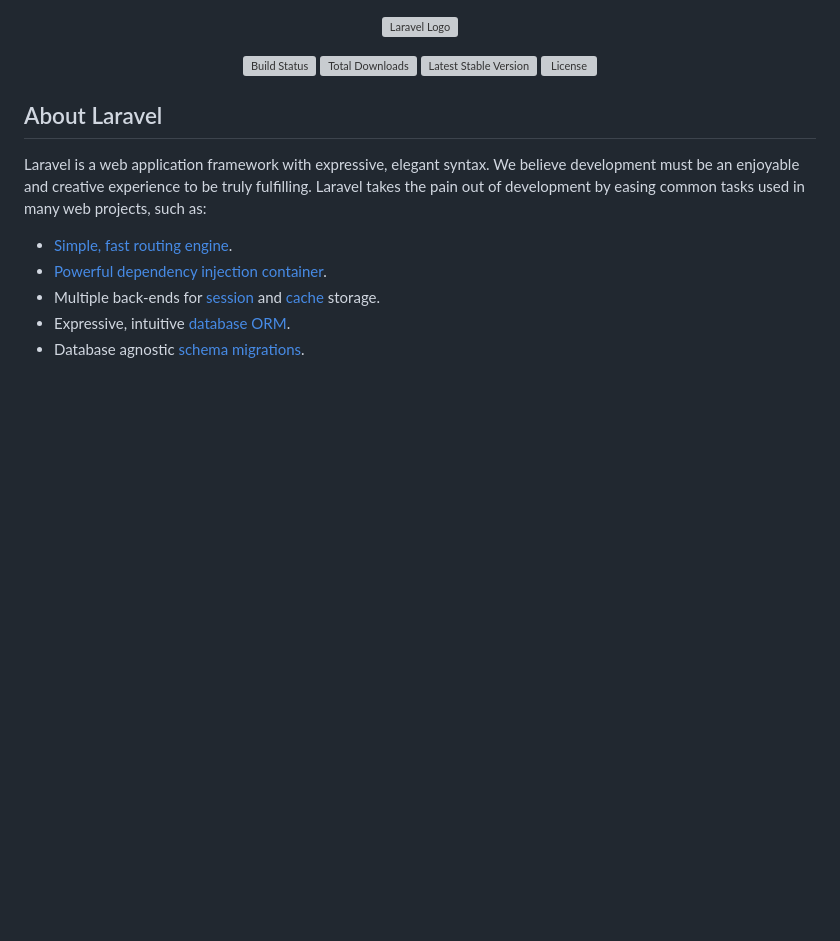
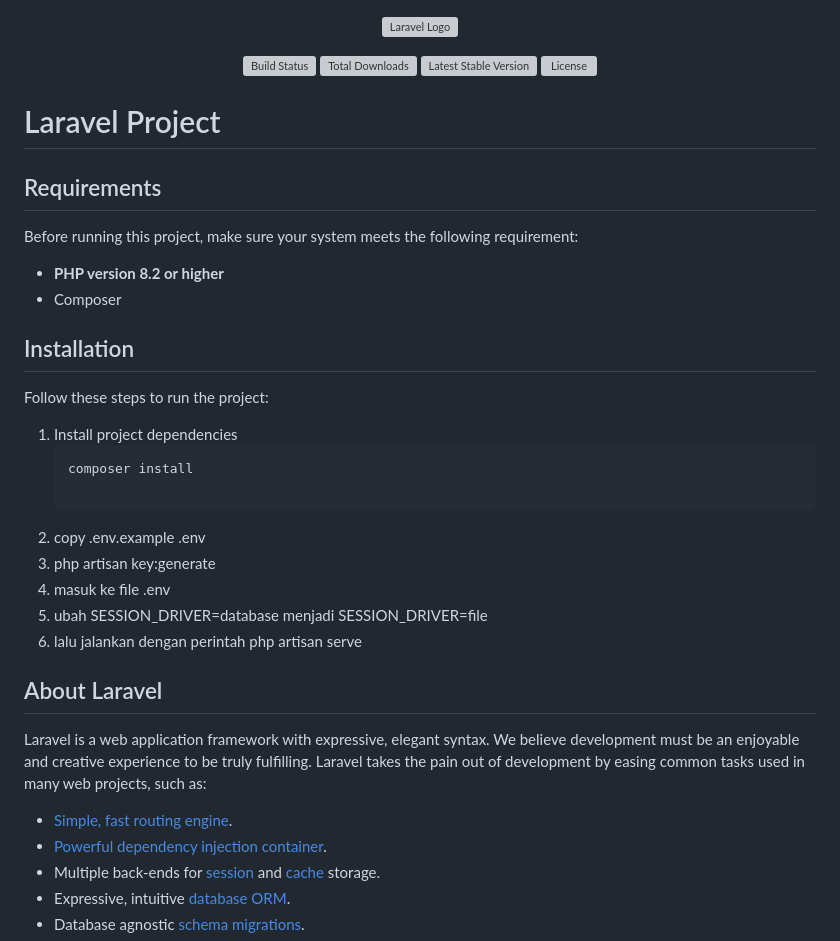
Before and after one commit to affirnanda/CVSentralGlobal, a Markdown page: README.md, the part around the change. Rendered like a GitHub page; blank space fills up the shorter version; grey boxes are pictures that could not be loaded.

Commit message:
Update README with project requirements and installation
Added project requirements and installation instructions to README.

````diff
--- a/README.md
+++ b/README.md
@@ -6,6 +6,28 @@
 <a href="https://packagist.org/packages/laravel/framework"><img src="https://img.shields.io/packagist/v/laravel/framework" alt="Latest Stable Version"></a>
 <a href="https://packagist.org/packages/laravel/framework"><img src="https://img.shields.io/packagist/l/laravel/framework" alt="License"></a>
 </p>
+
+# Laravel Project
+
+## Requirements
+Before running this project, make sure your system meets the following requirement:
+
+- **PHP version 8.2 or higher**
+- Composer
+
+## Installation
+
+Follow these steps to run the project:
+
+1. Install project dependencies
+   ```bash
+   composer install
+
+2. copy .env.example .env
+3. php artisan key:generate
+4. masuk ke file .env
+5. ubah SESSION_DRIVER=database menjadi SESSION_DRIVER=file
+6. lalu jalankan dengan perintah php artisan serve
 
 ## About Laravel
 
````
